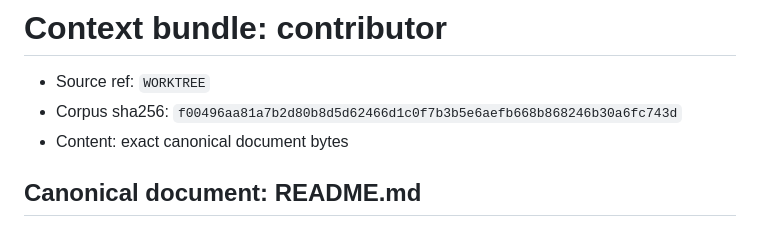
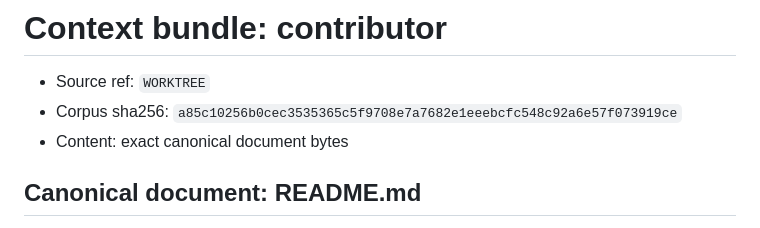
Before and after one commit to owieschon/sourcebound, a Markdown page: .clean-docs/context/contributor.md, the part around the change. Rendered like a GitHub page.

Commit message:
Refresh dogfood projection receipt

```diff
--- a/.clean-docs/context/contributor.md
+++ b/.clean-docs/context/contributor.md
@@ -1,7 +1,7 @@
 # Context bundle: contributor
 
 - Source ref: `WORKTREE`
-- Corpus sha256: `f00496aa81a7b2d80b8d5d62466d1c0f7b3b5e6aefb668b868246b30a6fc743d`
+- Corpus sha256: `a85c10256b0cec3535365c5f9708e7a7682e1eeebcfc548c92a6e57f073919ce`
 - Content: exact canonical document bytes
 
 ## Canonical document: README.md
```
